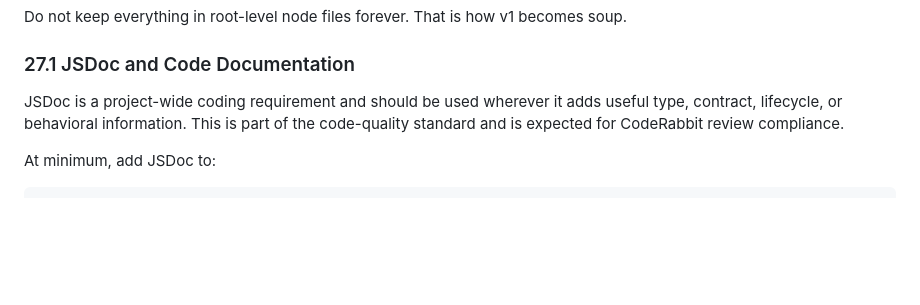
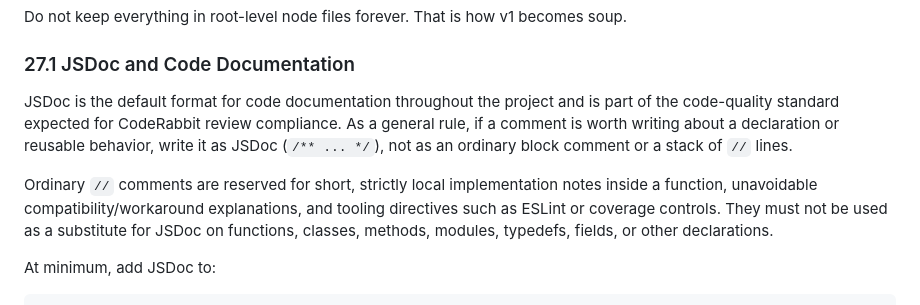
Before and after one commit to cmc0619/node-red-contrib-mavlink-ai, a Markdown page: DESIGN.md, the part around the change. Rendered like a GitHub page; blank space fills up the shorter version.

Commit message:
docs: make JSDoc the default comment format

```diff
--- a/DESIGN.md
+++ b/DESIGN.md
@@ -1502,7 +1502,9 @@ Do not keep everything in root-level node files forever. That is how v1 becomes
 
 ### 27.1 JSDoc and Code Documentation
 
-JSDoc is a project-wide coding requirement and should be used wherever it adds useful type, contract, lifecycle, or behavioral information. This is part of the code-quality standard and is expected for CodeRabbit review compliance.
+JSDoc is the default format for code documentation throughout the project and is part of the code-quality standard expected for CodeRabbit review compliance. As a general rule, if a comment is worth writing about a declaration or reusable behavior, write it as JSDoc (`/** ... */`), not as an ordinary block comment or a stack of `//` lines.
+
+Ordinary `//` comments are reserved for short, strictly local implementation notes inside a function, unavoidable compatibility/workaround explanations, and tooling directives such as ESLint or coverage controls. They must not be used as a substitute for JSDoc on functions, classes, methods, modules, typedefs, fields, or other declarations.
 
 At minimum, add JSDoc to:
 
```
